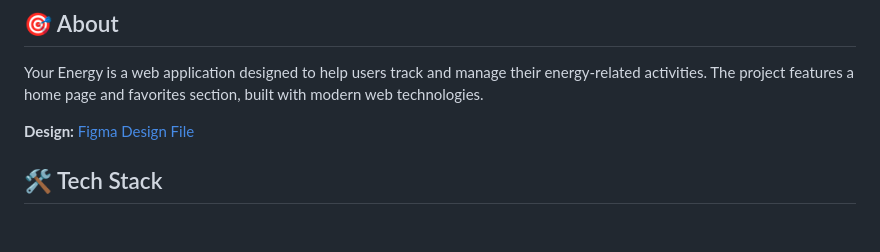
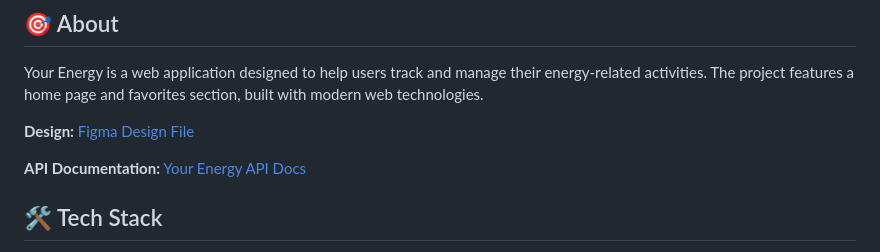
Before and after one commit to b01ma/your-energy-goit, a Markdown page: README.md, the part around the change. GitHub-like rendering; blank space fills up the shorter version.

Commit message:
added API link

```diff
--- a/README.md
+++ b/README.md
@@ -21,6 +21,9 @@ section, built with modern web technologies.
 
 **Design:**
 [Figma Design File](https://www.figma.com/design/E52uzlaSsHQS9yzLSQrtSX/YourEnergy--Copy-?node-id=126-18318&t=8Tr8GUtplZLQ2Dmk-0)
+
+**API Documentation:**
+[Your Energy API Docs](https://your-energy.b.goit.study/api-docs/#/)
 
 ## 🛠 Tech Stack
 
```
